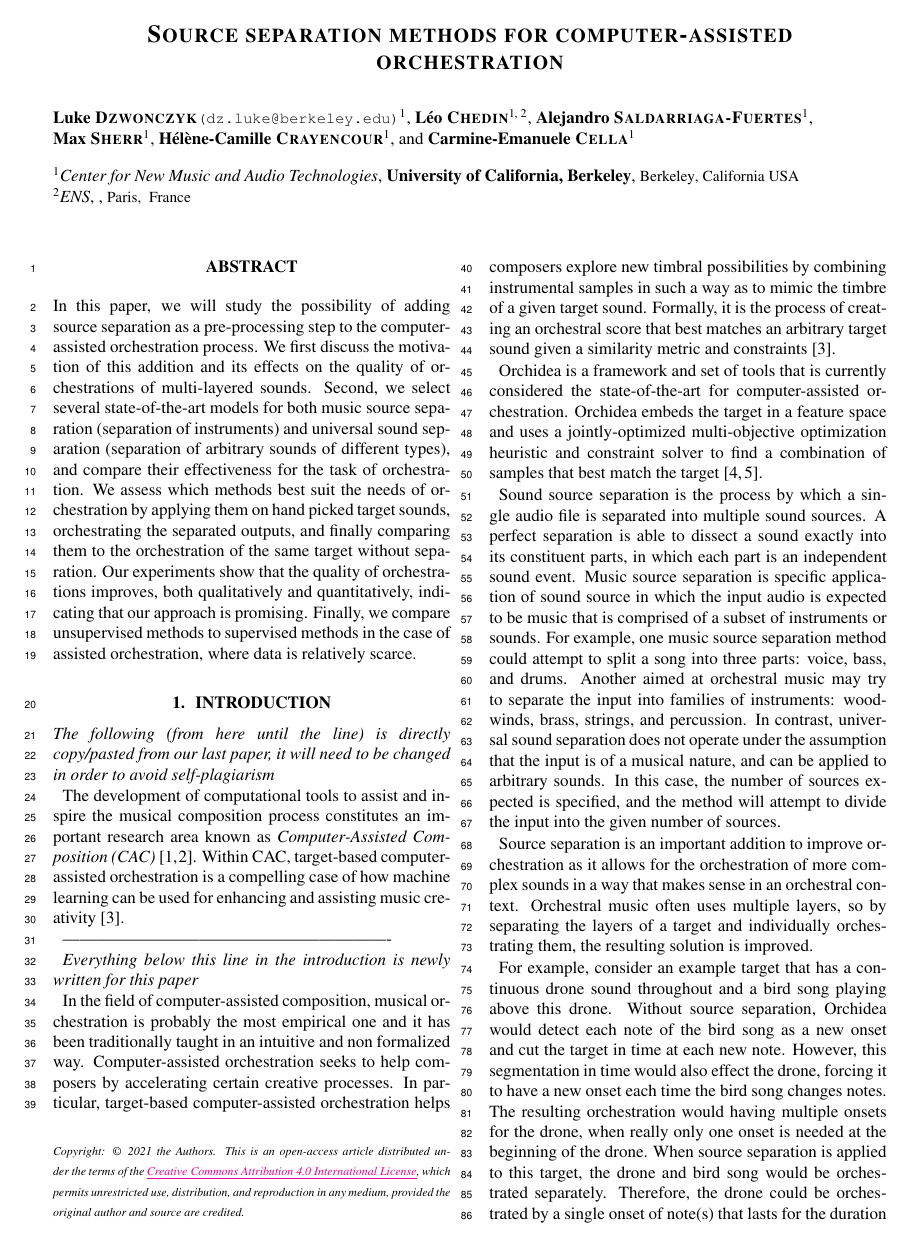
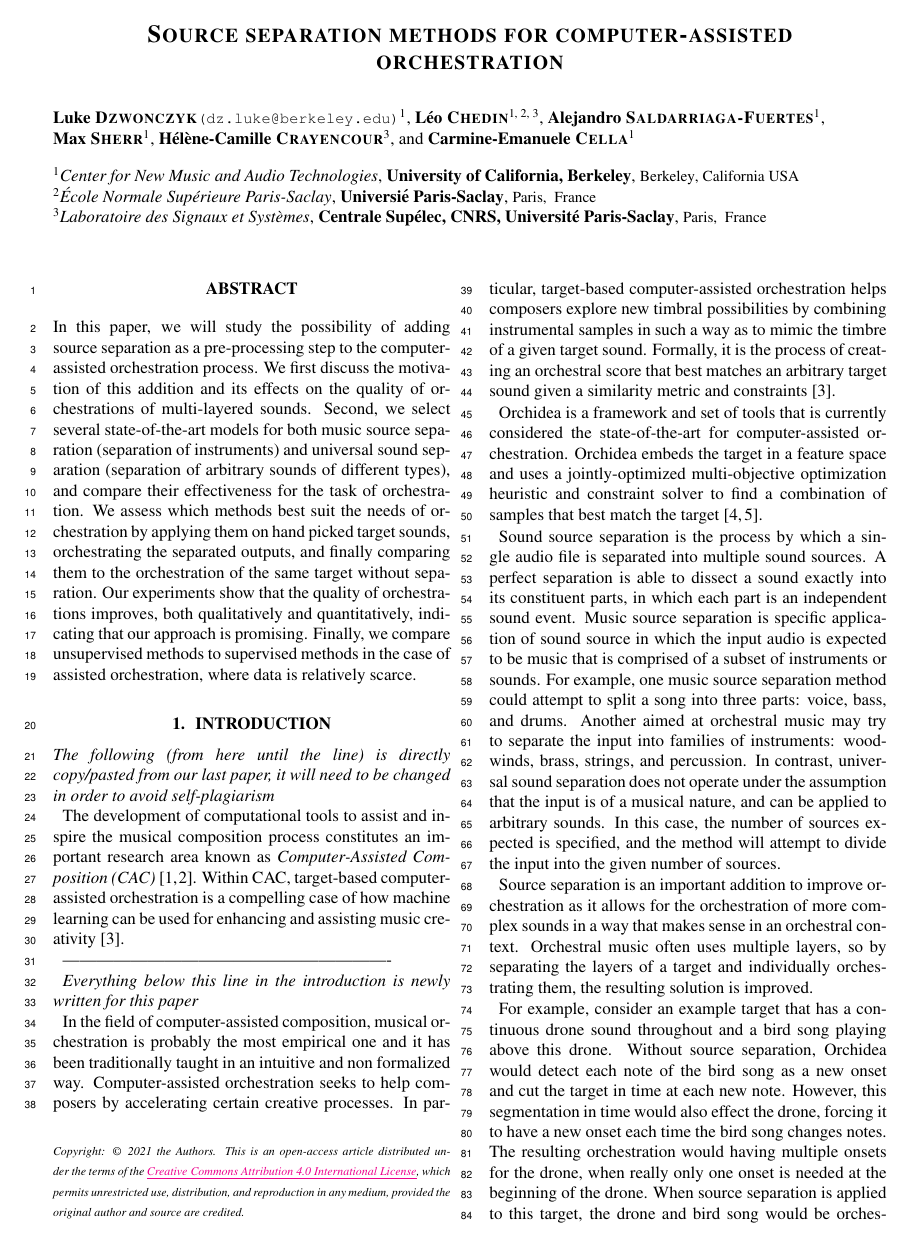
Before and after one commit to dzluke/DeepOrchestration, a LaTeX paper (source_separation/paper/paper.tex): page 1 of 4. Compiled offline with pdfLaTeX.

Commit message:
Add names and affiliations

```diff
--- a/source_separation/paper/paper.tex
+++ b/source_separation/paper/paper.tex
@@ -32,16 +32,17 @@
 % \author[]{\mbox{\firstname{}\middlename{}\lastname{}\originalname{}\generation{}\email{}\orcid{}}}
 % mbox force an author not to be split over multiple lines
 \author[1]{\mbox{\firstname{Luke}\lastname{Dzwonczyk}\email{dz.luke@berkeley.edu}}}
-\author[1, 2]{\mbox{\firstname{L\'eo}\lastname{Chedin}}}
+\author[1, 2, 3]{\mbox{\firstname{L\'eo}\lastname{Chedin}}}
 \author[1]{\mbox{\firstname{Alejandro}\lastname{Saldarriaga-Fuertes}}}
 \author[1]{\mbox{\firstname{Max}\lastname{Sherr}}}
-\author[1]{\mbox{\firstname{H\'el\`ene-Camille}\lastname{Crayencour}}}
+\author[3]{\mbox{\firstname{H\'el\`ene-Camille}\lastname{Crayencour}}}
 \author[1]{\mbox{\firstname{Carmine-Emanuele}\lastname{Cella}}}
 
 
 %%Affiliations
 \affil[1]{\department{Center for New Music and Audio Technologies}\institution{University of California, Berkeley}\city{Berkeley}\state{California}\country{USA}\affiliationtype{University}}
-\affil[2]{\department{ENS}\institution{}\city{Paris}\state{}\country{France}\affiliationtype{University}}
+\affil[2]{\department{\'Ecole Normale Sup\'erieure Paris-Saclay}\institution{Universi\'e Paris-Saclay}\city{Paris}\state{}\country{France}\affiliationtype{University}}
+\affil[3]{\department{Laboratoire des Signaux et Syst\`emes}\institution{Centrale Supélec, CNRS, Université Paris-Saclay}\city{Paris}\state{}\country{France}\affiliationtype{University}}
 
 
 
```
